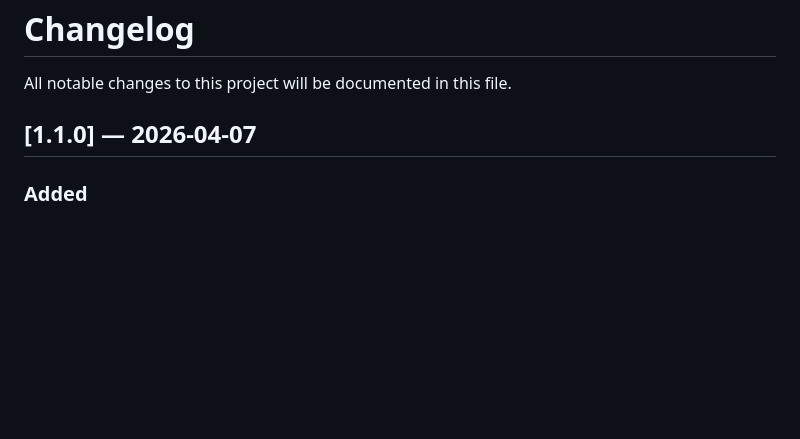
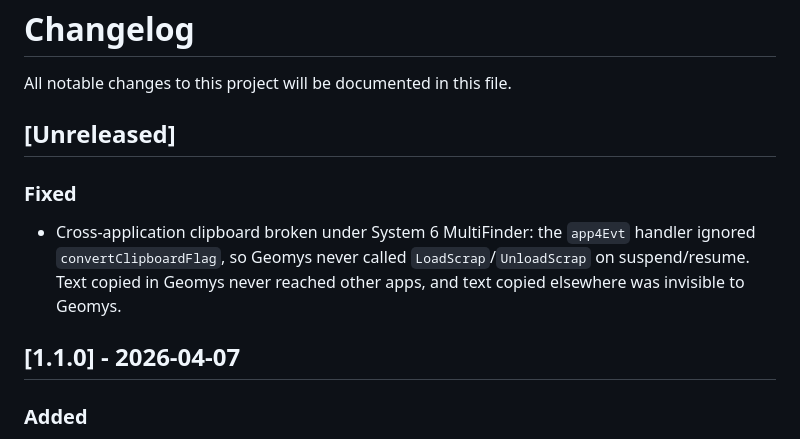
Before and after one commit to ecliptik/geomys, a Markdown page: CHANGELOG.md, the part around one of its changes. GitHub-like rendering; blank space fills up the shorter version.

```diff
--- a/CHANGELOG.md
+++ b/CHANGELOG.md
@@ -2,7 +2,12 @@
 
 All notable changes to this project will be documented in this file.
 
-## [1.1.0] — 2026-04-07
+## [Unreleased]
+
+### Fixed
+- Cross-application clipboard broken under System 6 MultiFinder: the `app4Evt` handler ignored `convertClipboardFlag`, so Geomys never called `LoadScrap`/`UnloadScrap` on suspend/resume. Text copied in Geomys never reached other apps, and text copied elsewhere was invisible to Geomys.
+
+## [1.1.0] - 2026-04-07
 
 ### Added
 - Directory menu with curated Gopher destinations (SDF, Floodgap, Circumlunar, Bitreich, HN Gopher, Veronica-2 search)
```
Also changed, not shown: other parts of CHANGELOG.md (+27 -27 lines).
